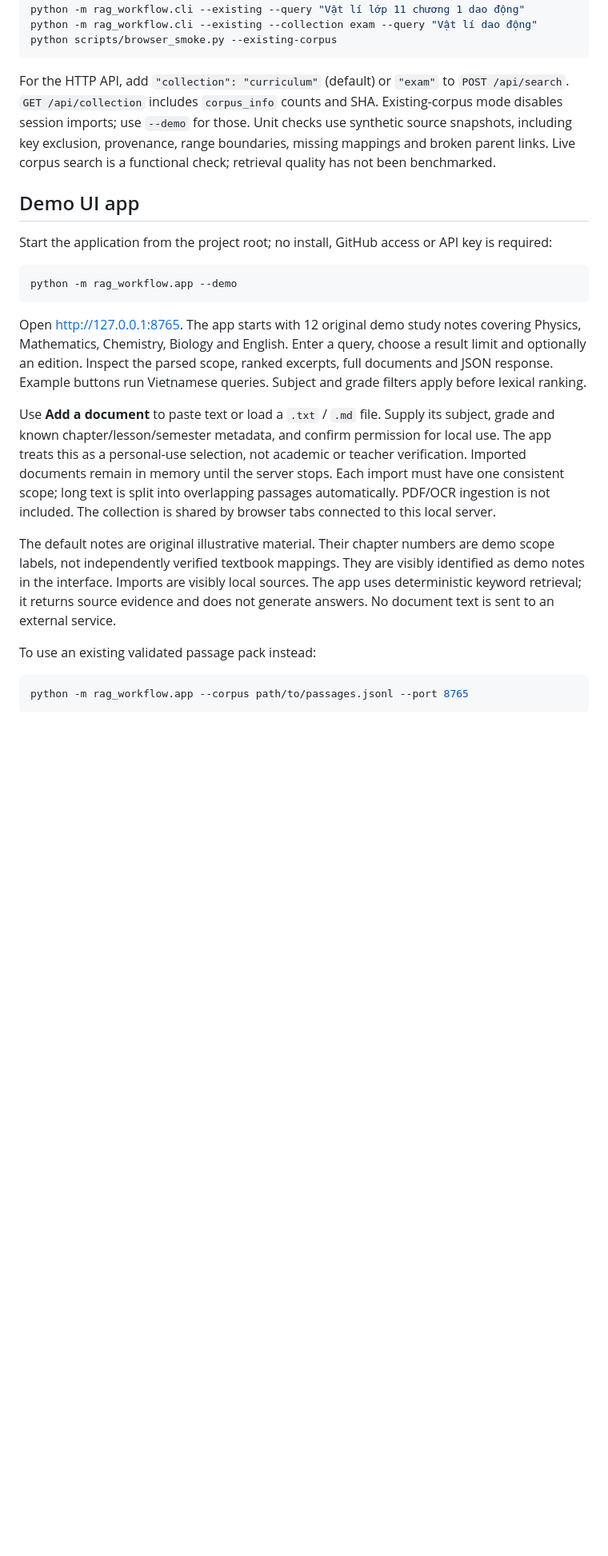
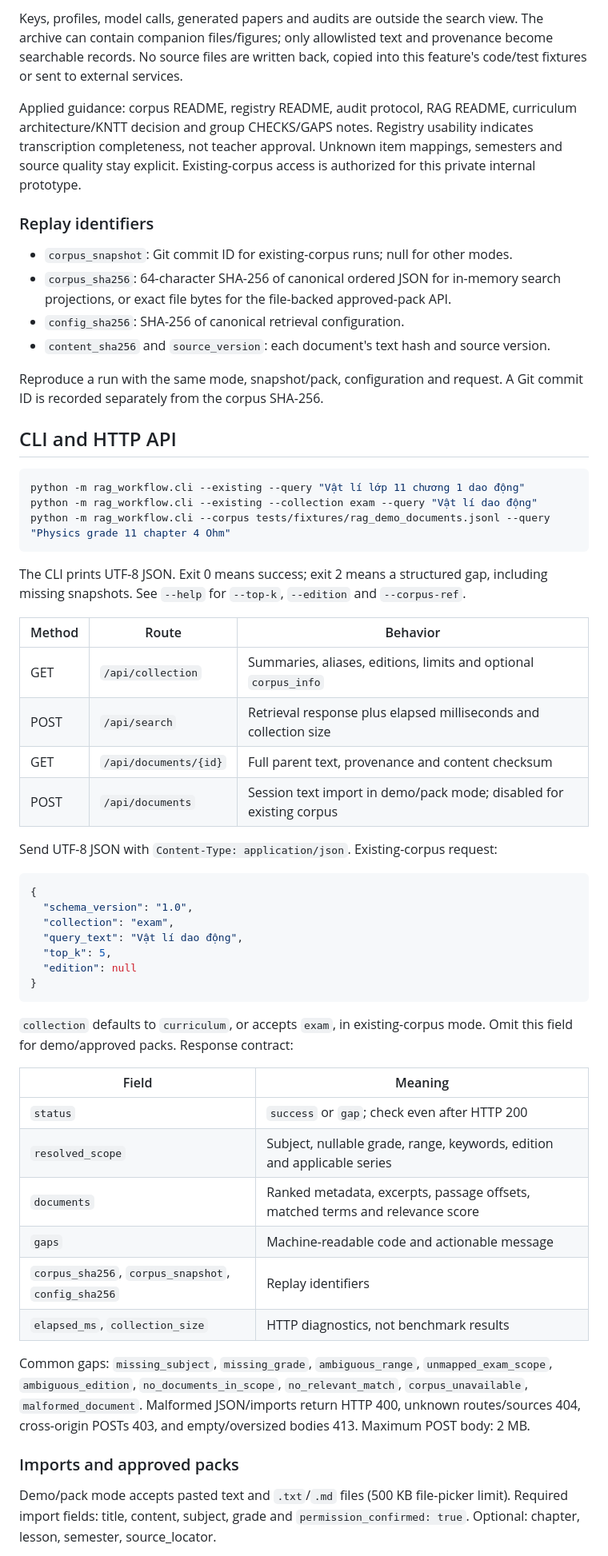
Before and after one commit to ndmhuy/ASTRA, a Markdown page: docs/rag-workflow.md, the part around one of its changes. Shown at 80% size. GitHub-like rendering; blank space fills up the shorter version.

````diff
--- a/docs/rag-workflow.md
+++ b/docs/rag-workflow.md
@@ -45,47 +155,77 @@ python -m rag_workflow.app
+Keys, profiles, model calls, generated papers and audits are outside the search
+view. The archive can contain companion files/figures; only allowlisted text and
+provenance become searchable records. No source files are written back, copied
+into this feature's code/test fixtures or sent to external services.
+
+Applied guidance: corpus README, registry README, audit protocol, RAG README,
+curriculum architecture/KNTT decision and group CHECKS/GAPS notes. Registry
+usability indicates transcription completeness, not teacher approval. Unknown
+item mappings, semesters and source quality stay explicit. Existing-corpus access
+is authorized for this private internal prototype.
+
+### Replay identifiers
+
+- `corpus_snapshot`: Git commit ID for existing-corpus runs; null for other modes.
+- `corpus_sha256`: 64-character SHA-256 of canonical ordered JSON for in-memory
+  search projections, or exact file bytes for the file-backed approved-pack API.
+- `config_sha256`: SHA-256 of canonical retrieval configuration.
+- `content_sha256` and `source_version`: each document's text hash and source version.
+
+Reproduce a run with the same mode, snapshot/pack, configuration and request. A
+Git commit ID is recorded separately from the corpus SHA-256.
+
+## CLI and HTTP API
+
+```powershell
 python -m rag_workflow.cli --existing --query "Vật lí lớp 11 chương 1 dao động"
 python -m rag_workflow.cli --existing --collection exam --query "Vật lí dao động"
-python scripts/browser_smoke.py --existing-corpus
+python -m rag_workflow.cli --corpus tests/fixtures/rag_demo_documents.jsonl --query "Physics grade 11 chapter 4 Ohm"
 ```
 
-For the HTTP API, add `"collection": "curriculum"` (default) or `"exam"` to
-`POST /api/search`. `GET /api/collection` includes `corpus_info` counts and SHA.
-Existing-corpus mode disables session imports; use `--demo` for those.
-Unit checks use synthetic source snapshots, including key exclusion, provenance,
-range boundaries, missing mappings and broken parent links. Live corpus search
-is a functional check; retrieval quality has not been benchmarked.
+The CLI prints UTF-8 JSON. Exit 0 means success; exit 2 means a structured gap,
+including missing snapshots. See `--help` for `--top-k`, `--edition` and
+`--corpus-ref`.
 
-## Demo UI app
+| Method | Route | Behavior |
+| --- | --- | --- |
+| GET | `/api/collection` | Summaries, aliases, editions, limits and optional `corpus_info` |
+| POST | `/api/search` | Retrieval response plus elapsed milliseconds and collection size |
+| GET | `/api/documents/{id}` | Full parent text, provenance and content checksum |
+| POST | `/api/documents` | Session text import in demo/pack mode; disabled for existing corpus |
 
-Start the application from the project root; no install, GitHub access or API key
-is required:
+Send UTF-8 JSON with `Content-Type: application/json`. Existing-corpus request:
 
-```powershell
-python -m rag_workflow.app --demo
+```json
+{
+  "schema_version": "1.0",
+  "collection": "exam",
+  "query_text": "Vật lí dao động",
+  "top_k": 5,
+  "edition": null
+}
 ```
 
-Open <http://127.0.0.1:8765>. The app starts with 12 original demo study notes
-covering Physics, Mathematics, Chemistry, Biology and English. Enter a query,
-choose a result limit and optionally an edition. Inspect the parsed scope,
-ranked excerpts, full documents and JSON response. Example buttons run Vietnamese
-queries. Subject and grade filters apply before lexical ranking.
+`collection` defaults to `curriculum`, or accepts `exam`, in existing-corpus mode.
+Omit this field for demo/approved packs. Response contract:
 
-Use **Add a document** to paste text or load a `.txt` / `.md` file. Supply its
-subject, grade and known chapter/lesson/semester metadata, and confirm permission
-for local use. The app treats this as a personal-use selection, not academic or
-teacher verification. Imported documents remain in memory until the server
-stops. Each import must have one consistent scope; long text is split into
-overlapping passages automatically. PDF/OCR ingestion is not
-included. The collection is shared by browser tabs connected to this local server.
+| Field | Meaning |
+| --- | --- |
+| `status` | `success` or `gap`; check even after HTTP 200 |
+| `resolved_scope` | Subject, nullable grade, range, keywords, edition and applicable series |
+| `documents` | Ranked metadata, excerpts, passage offsets, matched terms and relevance score |
+| `gaps` | Machine-readable code and actionable message |
+| `corpus_sha256`, `corpus_snapshot`, `config_sha256` | Replay identifiers |
+| `elapsed_ms`, `collection_size` | HTTP diagnostics, not benchmark results |
 
-The default notes are original illustrative material. Their chapter numbers are
-demo scope labels, not independently verified textbook mappings. They are visibly
-identified as demo notes in the interface. Imports are visibly local sources.
-The app uses deterministic keyword retrieval; it returns source evidence and
-does not generate answers. No document text is sent to an external service.
+Common gaps: `missing_subject`, `missing_grade`, `ambiguous_range`,
+`unmapped_exam_scope`, `ambiguous_edition`, `no_documents_in_scope`,
+`no_relevant_match`, `corpus_unavailable`, `malformed_document`.
+Malformed JSON/imports return HTTP 400, unknown routes/sources 404, cross-origin
+POSTs 403, and empty/oversized bodies 413. Maximum POST body: 2 MB.
 
-To use an existing validated passage pack instead:
+### Imports and approved packs
 
-```powershell
-python -m rag_workflow.app --corpus path/to/passages.jsonl --port 8765
-```
+Demo/pack mode accepts pasted text and `.txt`/`.md` files (500 KB file-picker
+limit). Required import fields: title, content, subject, grade and
+`permission_confirmed: true`. Optional: chapter, lesson, semester, source_locator.
 
````
Also changed, not shown: other parts of docs/rag-workflow.md (+201 -282 lines), README.md (+9 -6 lines), docs/assets/rag-workflow/astra-rag-desktop.png, docs/assets/rag-workflow/astra-rag-mobile.png, 1 other file.
